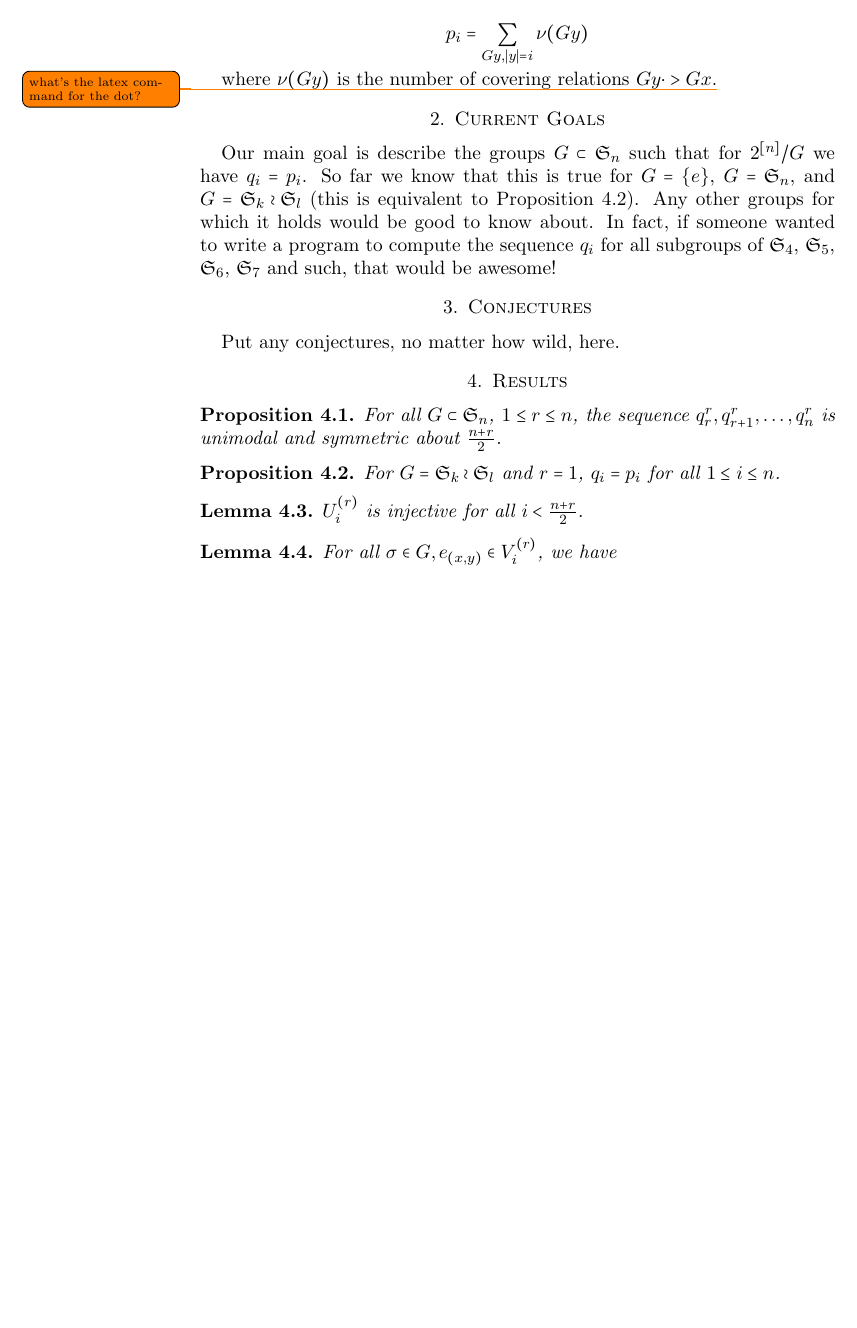
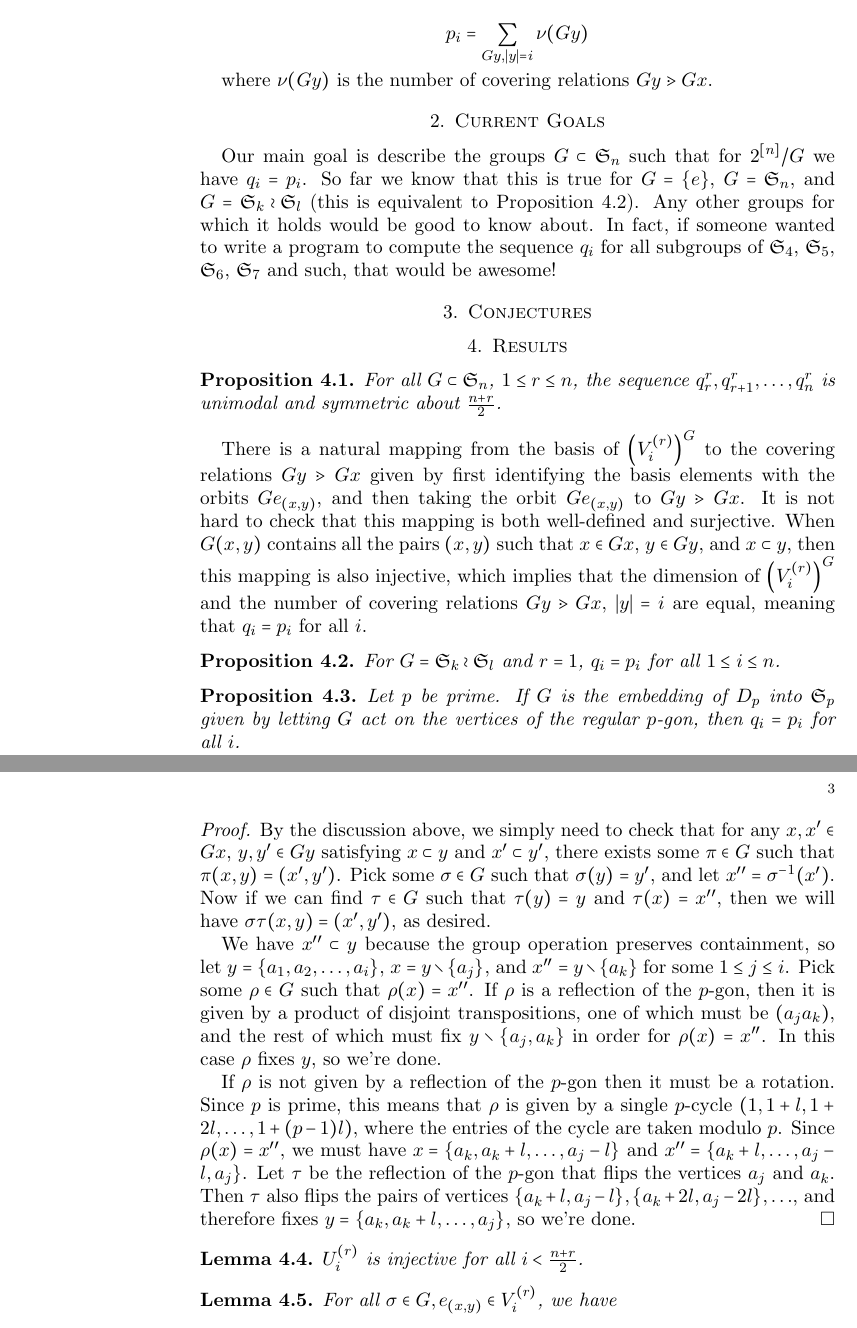
Before and after one commit to zijianmath/Minnesota-REU-Problem-2, a LaTeX paper (Problem 2.tex): part of page 2 of 3 before the commit and two parts of pages 2 and 3 of 3 after it, the two joined at a grey line, cut so that both start at the same text, the shorter picture padded with empty space. Compiled offline with pdfLaTeX.

Commit message:
added prop 4.3 with proof

```diff
--- a/Problem 2.tex
+++ b/Problem 2.tex
@@ -57,7 +57,7 @@ Let $p_i$ be defined as by Pak and Panova, that is
 
 $$p_i = \sum_{Gy, |y| = i} \nu(Gy)$$
 
-where $\nu(Gy)$ is the number of covering relations $Gy \cdot> Gx$.\todo{what's the latex command for the dot?}
+where $\nu(Gy)$ is the number of covering relations $Gy \gtrdot Gx$.
 
 
 
@@ -69,7 +69,7 @@ Our main goal is describe the groups $G\subset \mathfrak{S}_n$ such that for $2^
 
 
 \section{Conjectures}
-Put any conjectures, no matter how wild, here.
+
 
 
 
@@ -83,9 +83,26 @@ Put any conjectures, no matter how wild, here.
 For all $G\subset\mathfrak{S}_n$, $1\le r\le n$, the sequence $q_r^r, q_{r+1}^r,\ldots, q_n^r$ is unimodal and symmetric about $\frac{n+r}{2}$.
 \end{prop}
 
+
+
+
+There is a natural mapping from the basis of $\left(V_i^{(r)}\right)^G$ to the covering relations $Gy \gtrdot Gx$ given by first identifying the basis elements with the orbits $Ge_{(x,y)}$, and then taking the orbit $Ge_{(x,y)}$ to $Gy \gtrdot Gx$.  It is not hard to check that this mapping is both well-defined and surjective.  When $G(x,y)$ contains all the pairs $(x,y)$ such that $x\in Gx$, $y\in Gy$, and $x\subset y$, then this mapping is also injective, which implies that the dimension of $\left(V_i^{(r)}\right)^G$ and the number of covering relations $Gy \gtrdot Gx$, $|y| = i$ are equal, meaning that $q_i = p_i$ for all $i$.
+
 \begin{prop}\label{prop:pak_panova_comparison}
 For $G = \mathfrak{S}_k \wreath \mathfrak{S}_l$ and $r = 1$, $q_i = p_i$ for all $1\le i\le n$.
 \end{prop}
+
+\begin{prop}\label{prop:dihedral_groups}
+Let $p$ be prime.  If $G$ is the embedding of $D_p$ into $\mathfrak{S}_p$ given by letting $G$ act on the vertices of the regular $p$-gon, then $q_i = p_i$ for all $i$.
+\end{prop}
+
+\begin{proof}
+By the discussion above, we simply need to check that for any $x,x'\in Gx$, $y,y'\in Gy$ satisfying $x\subset y$ and $x'\subset y'$, there exists some $\pi\in G$ such that $\pi(x,y) = (x',y')$.  Pick some $\sigma\in G$ such that $\sigma(y) = y'$, and let $x'' = \sigma^{-1}(x')$.  Now if we can find $\tau\in G$ such that $\tau(y) = y$ and $\tau(x) = x''$, then we will have $\sigma\tau(x,y) = (x',y')$, as desired.
+
+We have $x''\subset y$ because the group operation preserves containment, so let $y = \{a_1,a_2,\ldots,a_i\}$, $x = y\setminus \{a_j\}$, and $x'' = y\setminus \{a_k\}$ for some $1\le j \le i$.  Pick some $\rho\in G$ such that $\rho(x) = x''$.  If $\rho$ is a reflection of the $p$-gon, then it is given by a product of disjoint transpositions, one of which must be $(a_ja_k)$, and the rest of which must fix $y\setminus \{a_j,a_k\}$ in order for $\rho(x) = x''$.  In this case $\rho$ fixes $y$, so we're done.
+
+If $\rho$ is not given by a reflection of the $p$-gon then it must be a rotation.  Since $p$ is prime, this means that $\rho$ is given by a single $p$-cycle $(1,1+l,1+2l,\ldots,1+(p-1)l)$, where the entries of the cycle are taken modulo $p$.  Since $\rho(x) = x''$, we must have $x = \{a_k,a_k + l,\ldots,a_j - l\}$ and $x'' = \{a_k + l, \ldots,a_j - l, a_j\}$.  Let $\tau$ be the reflection of the $p$-gon that flips the vertices $a_j$ and $a_k$.  Then $\tau$ also flips the pairs of vertices $\{a_k + l,a_j - l\}, \{a_k + 2l,a_j - 2l\}, \ldots$, and therefore fixes $y = \{a_k,a_k + l, \ldots, a_j\}$, so we're done.
+\end{proof}
 
 
 \begin{lem}\label{lem:U_injective}
```
Also changed, not shown: Problem 2.pdf, 5 other files.
